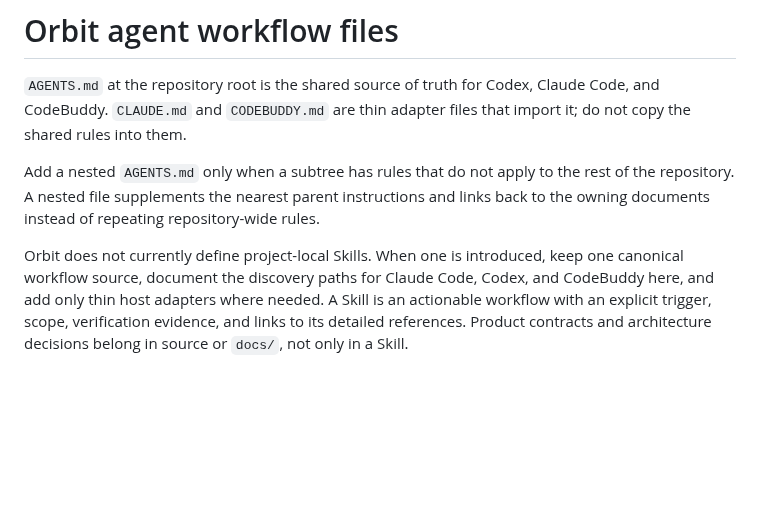
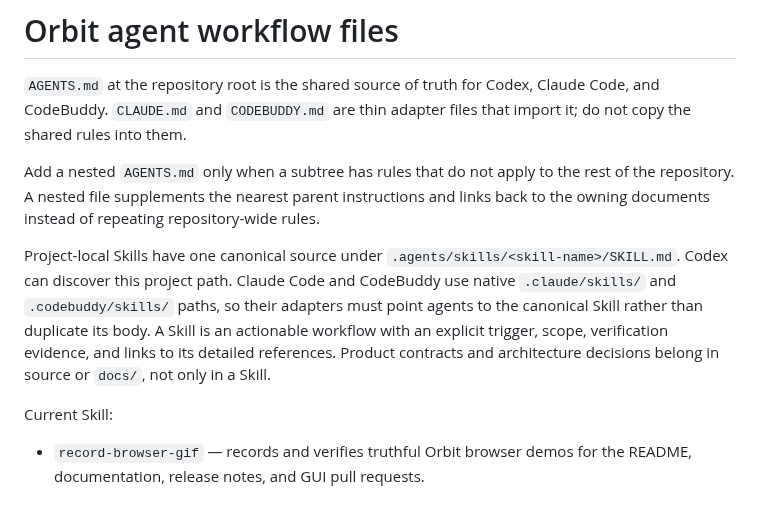
Before and after one commit to kevinforge/orbit, a Markdown page: .agents/README.md, the part around the change. Drawn GitHub-style; blank space fills up the shorter version.

```diff
--- a/.agents/README.md
+++ b/.agents/README.md
@@ -4,4 +4,8 @@
 
 Add a nested `AGENTS.md` only when a subtree has rules that do not apply to the rest of the repository. A nested file supplements the nearest parent instructions and links back to the owning documents instead of repeating repository-wide rules.
 
-Orbit does not currently define project-local Skills. When one is introduced, keep one canonical workflow source, document the discovery paths for Claude Code, Codex, and CodeBuddy here, and add only thin host adapters where needed. A Skill is an actionable workflow with an explicit trigger, scope, verification evidence, and links to its detailed references. Product contracts and architecture decisions belong in source or `docs/`, not only in a Skill.
+Project-local Skills have one canonical source under `.agents/skills/<skill-name>/SKILL.md`. Codex can discover this project path. Claude Code and CodeBuddy use native `.claude/skills/` and `.codebuddy/skills/` paths, so their adapters must point agents to the canonical Skill rather than duplicate its body. A Skill is an actionable workflow with an explicit trigger, scope, verification evidence, and links to its detailed references. Product contracts and architecture decisions belong in source or `docs/`, not only in a Skill.
+
+Current Skill:
+
+- `record-browser-gif` — records and verifies truthful Orbit browser demos for the README, documentation, release notes, and GUI pull requests.
```
Also changed, not shown: AGENTS.md (+6 -4 lines), README.md (+13 -0 lines), assets/orbit-complex-collaboration-demo.gif (added), 6 other files.
